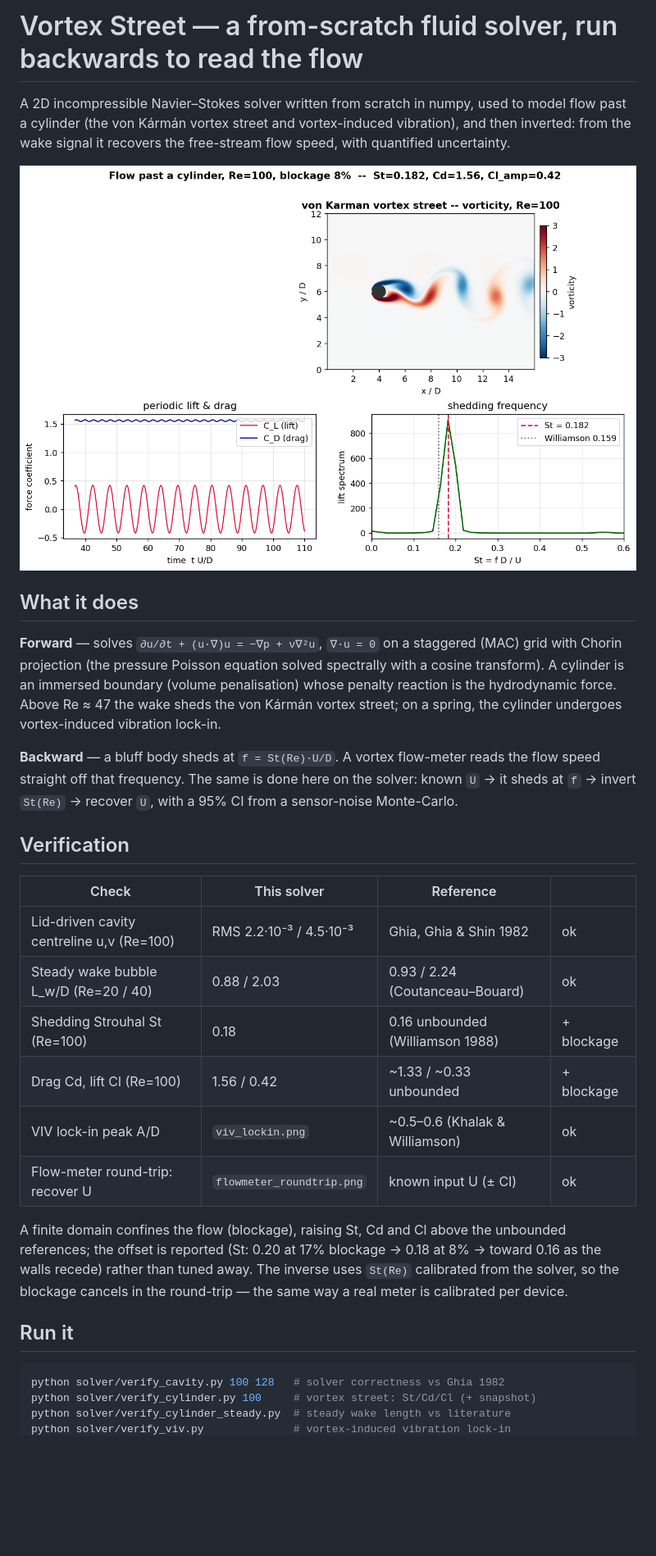
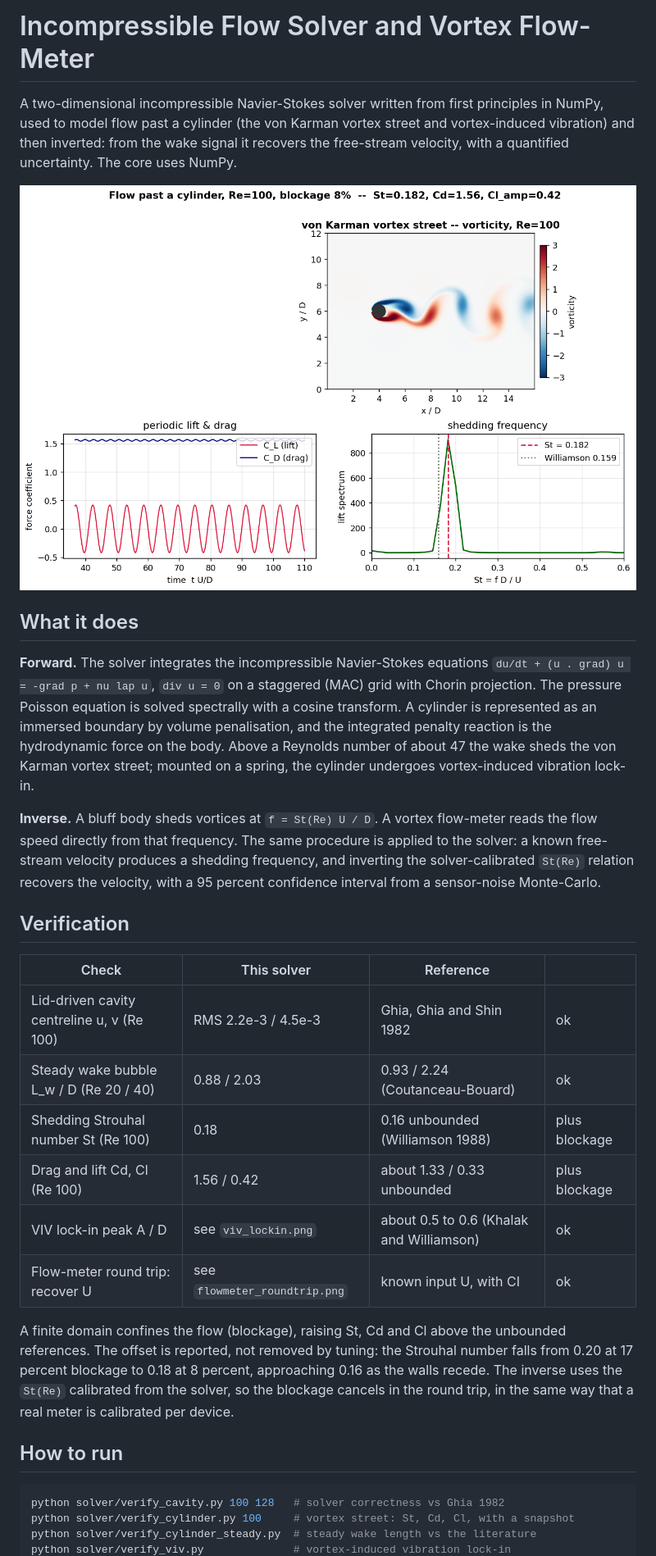
Before and after one commit to bypire/vortex-street-cfd, a Markdown page: README.md, the part around one of its changes. Shown at 82% size. Drawn GitHub-style; blank space fills up the shorter version.

Commit message:
Rewrite README

````diff
--- a/README.md
+++ b/README.md
@@ -1,7 +1,7 @@
-# Vortex Street — a from-scratch fluid solver, run backwards to read the flow
+# Incompressible Flow Solver and Vortex Flow-Meter
 
-A 2D incompressible Navier–Stokes solver written from scratch in numpy, used to
-model flow past a cylinder (the von Kármán vortex street and vortex-induced
-vibration), and then inverted: from the wake signal it recovers the free-stream
-flow speed, with quantified uncertainty.
+A two-dimensional incompressible Navier-Stokes solver written from first principles in NumPy, used
+to model flow past a cylinder (the von Karman vortex street and vortex-induced vibration) and then
+inverted: from the wake signal it recovers the free-stream velocity, with a quantified uncertainty.
+The core uses NumPy.
 
@@ -9,39 +9,39 @@ flow speed, with quantified uncertainty.
 
 ## What it does
 
-**Forward** — solves `∂u/∂t + (u·∇)u = −∇p + ν∇²u`, `∇·u = 0` on a staggered
-(MAC) grid with Chorin projection (the pressure Poisson equation solved spectrally
-with a cosine transform). A cylinder is an immersed boundary (volume penalisation)
-whose penalty reaction is the hydrodynamic force. Above Re ≈ 47 the wake sheds the
-von Kármán vortex street; on a spring, the cylinder undergoes vortex-induced
-vibration lock-in.
+**Forward.** The solver integrates the incompressible Navier-Stokes equations
+`du/dt + (u . grad) u = -grad p + nu lap u`, `div u = 0` on a staggered (MAC) grid with Chorin
+projection. The pressure Poisson equation is solved spectrally with a cosine transform. A cylinder
+is represented as an immersed boundary by volume penalisation, and the integrated penalty reaction
+is the hydrodynamic force on the body. Above a Reynolds number of about 47 the wake sheds the von
+Karman vortex street; mounted on a spring, the cylinder undergoes vortex-induced vibration lock-in.
 
-**Backward** — a bluff body sheds at `f = St(Re)·U/D`. A vortex flow-meter reads
-the flow speed straight off that frequency. The same is done here on the solver:
-known `U` → it sheds at `f` → invert `St(Re)` → recover `U`, with a 95% CI from a
-sensor-noise Monte-Carlo.
+**Inverse.** A bluff body sheds vortices at `f = St(Re) U / D`. A vortex flow-meter reads the flow
+speed directly from that frequency. The same procedure is applied to the solver: a known free-stream
+velocity produces a shedding frequency, and inverting the solver-calibrated `St(Re)` relation
+recovers the velocity, with a 95 percent confidence interval from a sensor-noise Monte-Carlo.
 
 ## Verification
 
 | Check | This solver | Reference | |
 |---|---|---|---|
-| Lid-driven cavity centreline u,v (Re=100) | RMS 2.2·10⁻³ / 4.5·10⁻³ | Ghia, Ghia & Shin 1982 | ok |
-| Steady wake bubble L_w/D (Re=20 / 40) | 0.88 / 2.03 | 0.93 / 2.24 (Coutanceau–Bouard) | ok |
-| Shedding Strouhal St (Re=100) | 0.18 | 0.16 unbounded (Williamson 1988) | + blockage |
-| Drag Cd, lift Cl (Re=100) | 1.56 / 0.42 | ~1.33 / ~0.33 unbounded | + blockage |
-| VIV lock-in peak A/D | `viv_lockin.png` | ~0.5–0.6 (Khalak & Williamson) | ok |
-| Flow-meter round-trip: recover U | `flowmeter_roundtrip.png` | known input U (± CI) | ok |
+| Lid-driven cavity centreline u, v (Re 100) | RMS 2.2e-3 / 4.5e-3 | Ghia, Ghia and Shin 1982 | ok |
+| Steady wake bubble L_w / D (Re 20 / 40) | 0.88 / 2.03 | 0.93 / 2.24 (Coutanceau-Bouard) | ok |
+| Shedding Strouhal number St (Re 100) | 0.18 | 0.16 unbounded (Williamson 1988) | plus blockage |
+| Drag and lift Cd, Cl (Re 100) | 1.56 / 0.42 | about 1.33 / 0.33 unbounded | plus blockage |
+| VIV lock-in peak A / D | see `viv_lockin.png` | about 0.5 to 0.6 (Khalak and Williamson) | ok |
+| Flow-meter round trip: recover U | see `flowmeter_roundtrip.png` | known input U, with CI | ok |
 
-A finite domain confines the flow (blockage), raising St, Cd and Cl above the
-unbounded references; the offset is reported (St: 0.20 at 17% blockage → 0.18 at
-8% → toward 0.16 as the walls recede) rather than tuned away. The inverse uses
-`St(Re)` calibrated from the solver, so the blockage cancels in the round-trip —
-the same way a real meter is calibrated per device.
+A finite domain confines the flow (blockage), raising St, Cd and Cl above the unbounded references.
+The offset is reported, not removed by tuning: the Strouhal number falls from 0.20 at 17 percent
+blockage to 0.18 at 8 percent, approaching 0.16 as the walls recede. The inverse uses the `St(Re)`
+calibrated from the solver, so the blockage cancels in the round trip, in the same way that a real
+meter is calibrated per device.
 
-## Run it
+## How to run
 
 ```bash
 python solver/verify_cavity.py 100 128   # solver correctness vs Ghia 1982
-python solver/verify_cylinder.py 100     # vortex street: St/Cd/Cl (+ snapshot)
-python solver/verify_cylinder_steady.py  # steady wake length vs literature
+python solver/verify_cylinder.py 100     # vortex street: St, Cd, Cl, with a snapshot
+python solver/verify_cylinder_steady.py  # steady wake length vs the literature
 python solver/verify_viv.py              # vortex-induced vibration lock-in
````
Also changed, not shown: other parts of README.md (+22 -12 lines).
